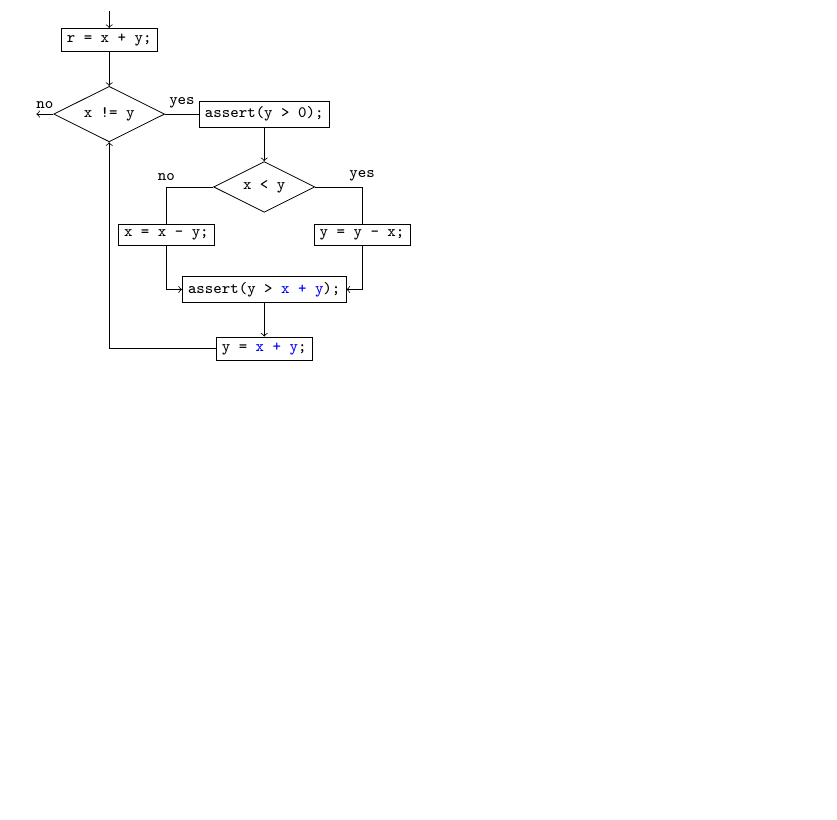
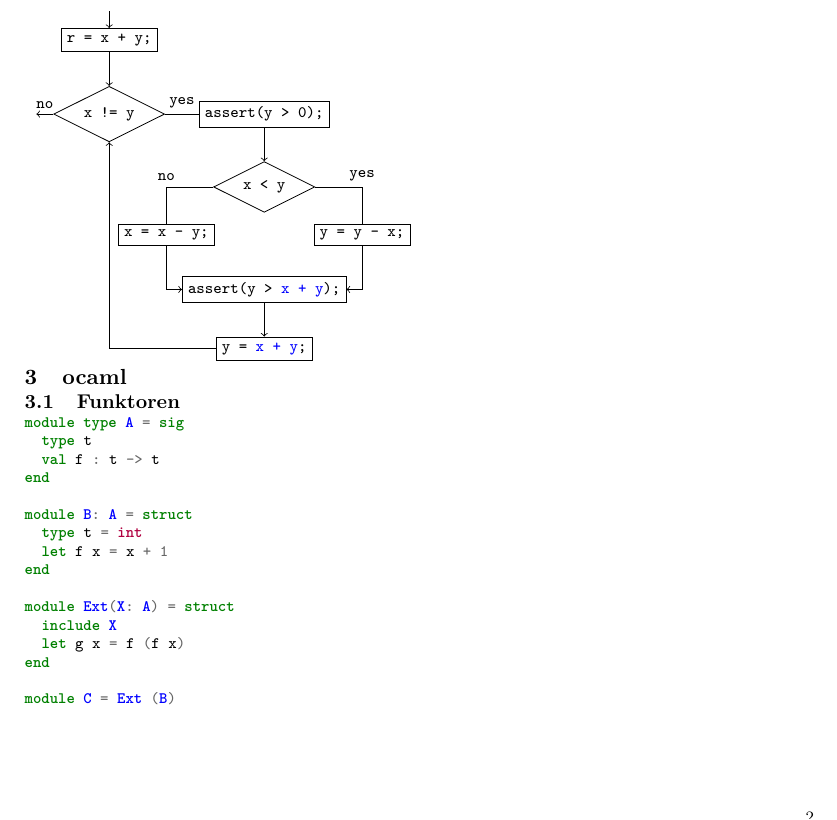
Before and after one commit to zepatrik/eidi2_cheatsheet, a LaTeX document (cheatsheet.tex): part of page 2 of 2, cut so that both start at the same text, the shorter picture padded with empty space. Compiled offline with pdfLaTeX.

Commit message:
add funktoren

```diff
--- a/cheatsheet.tex
+++ b/cheatsheet.tex
@@ -13,11 +13,13 @@
 \usepackage{stmaryrd}
 \usepackage{tikz}
 \usepackage{titlesec}
+\usepackage{minted}
 
 \usetikzlibrary{calc,positioning,shapes}
 
 \newcommand{\semT}[1]{\llbracket{}\texttt{#1}\rrbracket{}}
 \newcommand{\WP}[1]{\textsf{WP}\semT{#1}}
+\newcommand{\ocaml}[1]{\mintinline{ocaml}{#1}}
 
 \title{EIDI 2 Cheatsheet}
 \author{github contributors: \url{https://github.com/zepatrik/eidi2_cheatsheet} \\
@@ -78,5 +80,26 @@ licence CC BY-SA
       \path[draw,->] (8) -| (2);
     \end{tikzpicture}
 
+    \section{ocaml}
+    \subsection{Funktoren}
+    \begin{minted}{ocaml}
+module type A = sig
+  type t
+  val f : t -> t
+end
+
+module B: A = struct
+  type t = int
+  let f x = x + 1
+end
+
+module Ext(X: A) = struct
+  include X
+  let g x = f (f x)
+end
+
+module C = Ext (B)
+    \end{minted}
+
   \end{multicols*}
 \end{document}
```
Also changed, not shown: cheatsheet.pdf.
